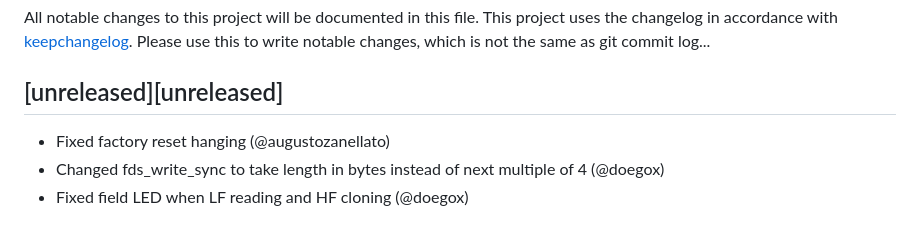
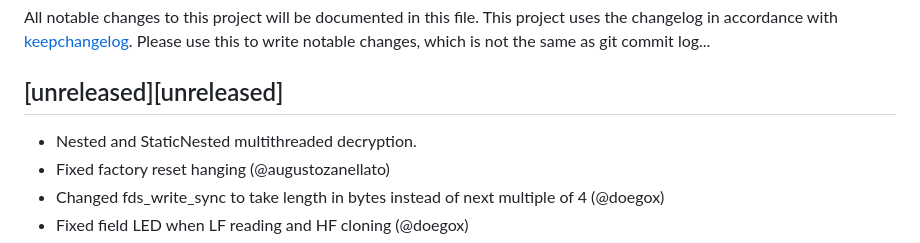
Before and after one commit to RfidResearchGroup/ChameleonUltra, a Markdown page: CHANGELOG.md, the part around the change. Drawn GitHub-style.

Commit message:
ChangeLog update

```diff
--- a/CHANGELOG.md
+++ b/CHANGELOG.md
@@ -3,6 +3,7 @@ All notable changes to this project will be documented in this file.
 This project uses the changelog in accordance with [keepchangelog](http://keepachangelog.com/). Please use this to write notable changes, which is not the same as git commit log...
 
 ## [unreleased][unreleased]
+ - Nested and StaticNested multithreaded decryption.
  - Fixed factory reset hanging (@augustozanellato)
  - Changed fds_write_sync to take length in bytes instead of next multiple of 4 (@doegox)
  - Fixed field LED when LF reading and HF cloning (@doegox)
```
